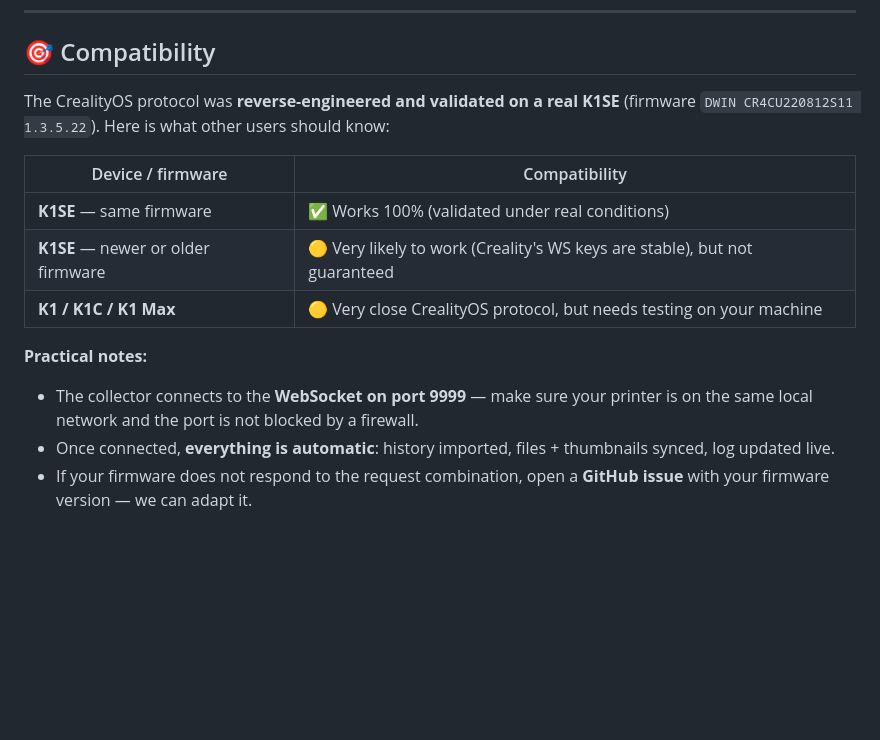
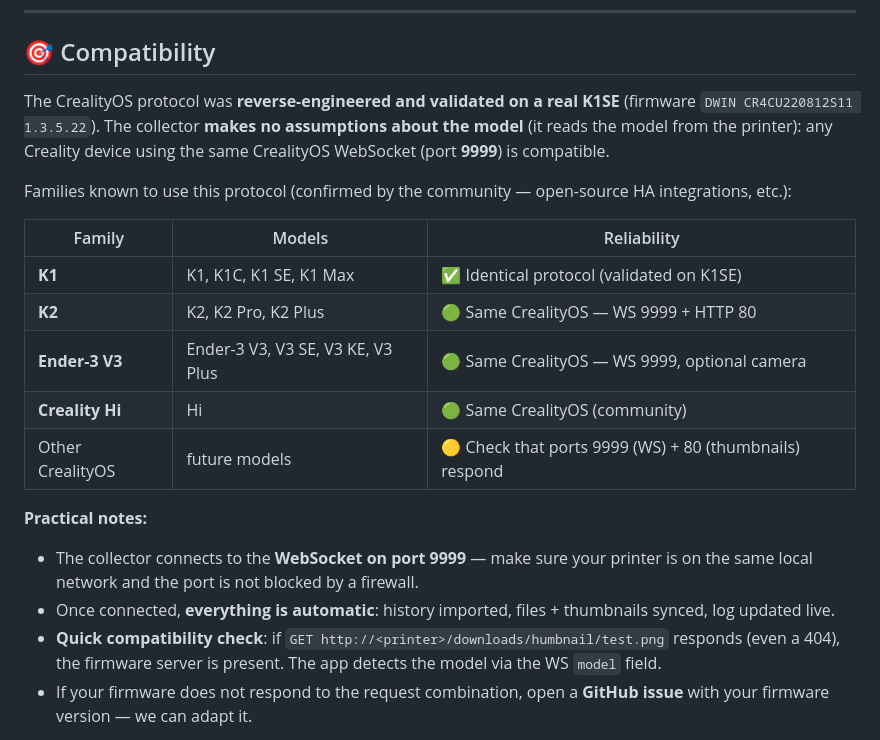
Before and after one commit to Anto5314/filament-tracker, a Markdown page: README.en.md, the part around the change. Drawn GitHub-style; blank space fills up the shorter version.

```diff
--- a/README.en.md
+++ b/README.en.md
@@ -178,17 +178,22 @@ K1_HOST=127.0.0.1 K1_PORT=9999 SPOOLMAN_URL=http://127.0.0.1:8000 python3 collec
 
 ## 🎯 Compatibility
 
-The CrealityOS protocol was **reverse-engineered and validated on a real K1SE** (firmware `DWIN CR4CU220812S11 1.3.5.22`). Here is what other users should know:
+The CrealityOS protocol was **reverse-engineered and validated on a real K1SE** (firmware `DWIN CR4CU220812S11 1.3.5.22`). The collector **makes no assumptions about the model** (it reads the model from the printer): any Creality device using the same CrealityOS WebSocket (port **9999**) is compatible.
 
-| Device / firmware | Compatibility |
-|---|---|
-| **K1SE** — same firmware | ✅ Works 100% (validated under real conditions) |
-| **K1SE** — newer or older firmware | 🟡 Very likely to work (Creality's WS keys are stable), but not guaranteed |
-| **K1 / K1C / K1 Max** | 🟡 Very close CrealityOS protocol, but needs testing on your machine |
+Families known to use this protocol (confirmed by the community — open-source HA integrations, etc.):
+
+| Family | Models | Reliability |
+|---|---|---|
+| **K1** | K1, K1C, K1 SE, K1 Max | ✅ Identical protocol (validated on K1SE) |
+| **K2** | K2, K2 Pro, K2 Plus | 🟢 Same CrealityOS — WS 9999 + HTTP 80 |
+| **Ender-3 V3** | Ender-3 V3, V3 SE, V3 KE, V3 Plus | 🟢 Same CrealityOS — WS 9999, optional camera |
+| **Creality Hi** | Hi | 🟢 Same CrealityOS (community) |
+| Other CrealityOS | future models | 🟡 Check that ports 9999 (WS) + 80 (thumbnails) respond |
 
 **Practical notes:**
 - The collector connects to the **WebSocket on port 9999** — make sure your printer is on the same local network and the port is not blocked by a firewall.
 - Once connected, **everything is automatic**: history imported, files + thumbnails synced, log updated live.
+- **Quick compatibility check**: if `GET http://<printer>/downloads/humbnail/test.png` responds (even a 404), the firmware server is present. The app detects the model via the WS `model` field.
 - If your firmware does not respond to the request combination, open a **GitHub issue** with your firmware version — we can adapt it.
 
 **⚠️ This project is not affiliated with Creality.** The protocol was discovered by observing network traffic; it may change at any time with a firmware update.
```
Also changed, not shown: README.md (+13 -8 lines).
